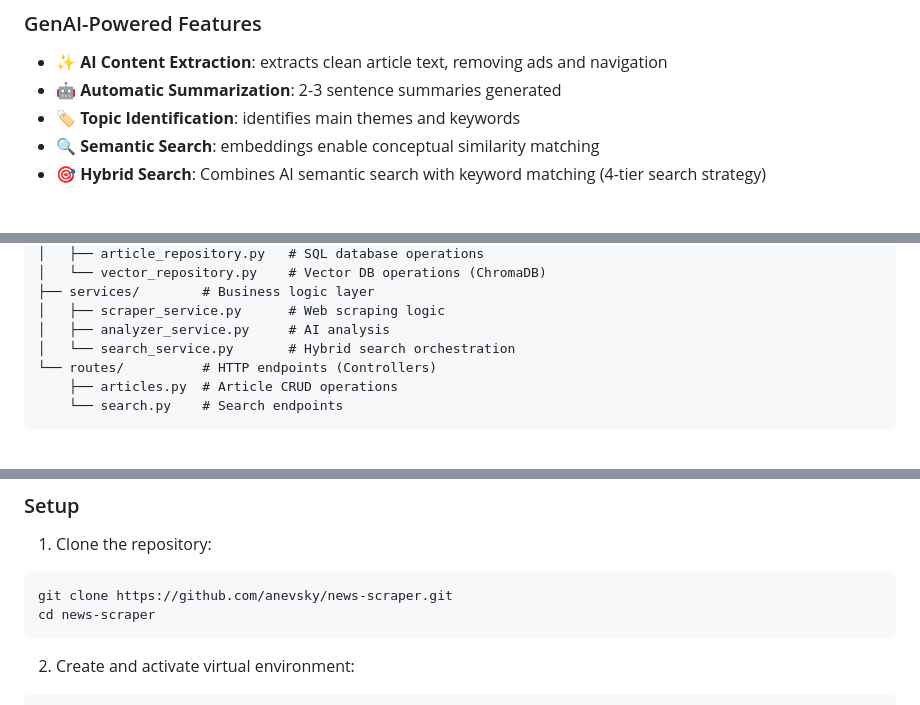
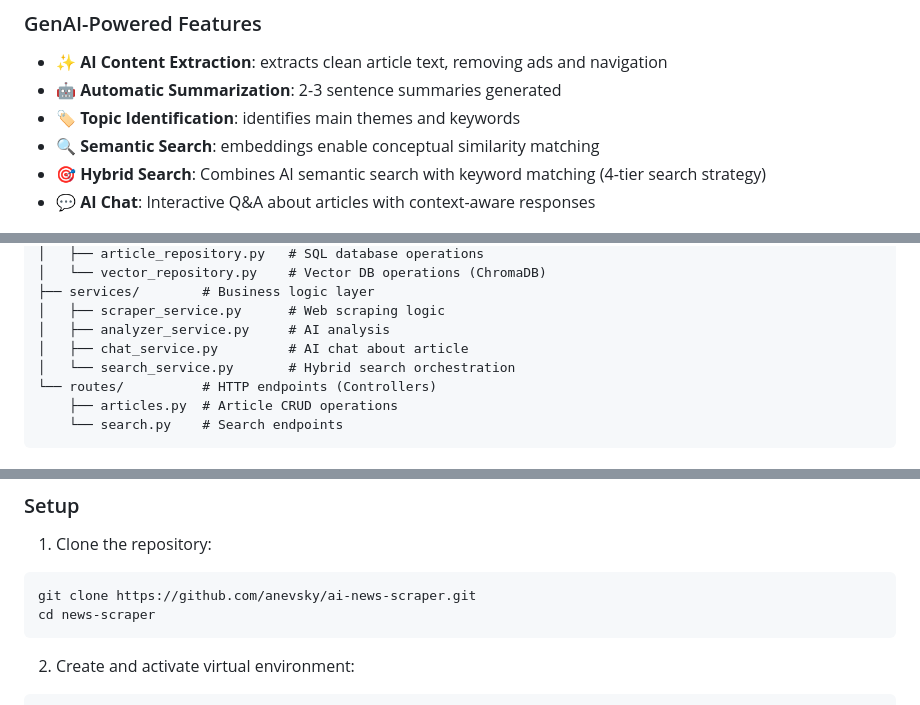
Before and after one commit to anevsky/ai-news-scraper, a Markdown page: README.md, 3 parts joined by grey strips. Drawn GitHub-style.

````diff
--- a/README.md
+++ b/README.md
@@ -23,6 +23,7 @@ A web app for scraping, analyzing, and semantically searching news articles usin
 - 🏷️ **Topic Identification**: identifies main themes and keywords
 - 🔍 **Semantic Search**: embeddings enable conceptual similarity matching
 - 🎯 **Hybrid Search**: Combines AI semantic search with keyword matching (4-tier search strategy)
+- 💬 **AI Chat**: Interactive Q&A about articles with context-aware responses
 
 ![AI News Scraper-2](assets/search1.png)
 
@@ -78,6 +79,7 @@ app/
 ├── services/        # Business logic layer
 │   ├── scraper_service.py      # Web scraping logic
 │   ├── analyzer_service.py     # AI analysis
+│   ├── chat_service.py         # AI chat about article
 │   └── search_service.py       # Hybrid search orchestration
 └── routes/          # HTTP endpoints (Controllers)
     ├── articles.py  # Article CRUD operations
@@ -212,7 +214,7 @@ This prevents low semantic scores from hiding good keyword matches.
 
 1. Clone the repository:
 ```bash
-git clone https://github.com/anevsky/news-scraper.git
+git clone https://github.com/anevsky/ai-news-scraper.git
 cd news-scraper
 ```
 
````
